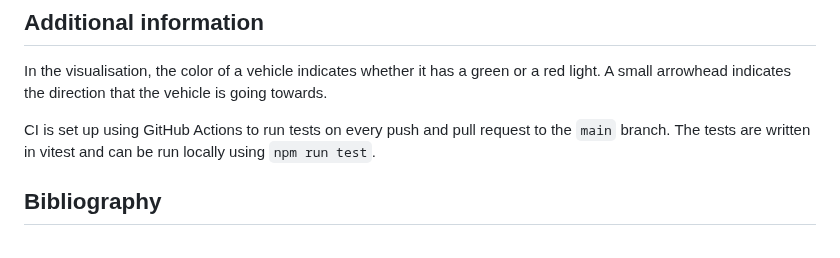
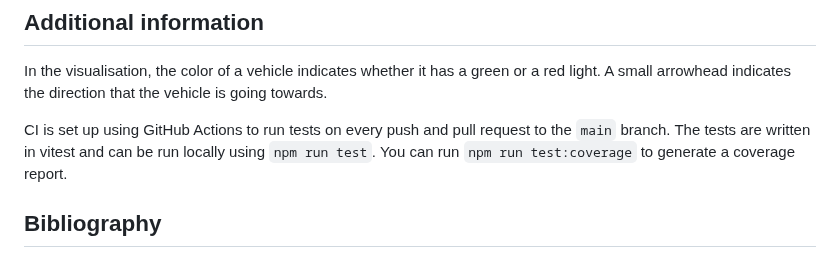
Before and after one commit to lemonjuiceexe/traffic-simulator, a Markdown page: README.md, the part around one of its changes. Rendered like a GitHub page.

```diff
--- a/README.md
+++ b/README.md
@@ -77,7 +80,7 @@ The `/server/directions.ts` file contains the definitions for non-conflicting di
 In the visualisation, the color of a vehicle indicates whether it has a green or a red light. A small arrowhead indicates the direction that the vehicle is going towards.
 
 CI is set up using GitHub Actions to run tests on every push and pull request to the `main` branch. The tests are written in vitest and can be run locally using `npm run test`.
-
+You can run `npm run test:coverage` to generate a coverage report.
 ## Bibliography
 [1] Rida, N., Ouadoud, M., Hasbi, A., & Chebli, S. (2018). Adaptive Traffic Light Control System Using Wireless Sensors Networks. 2018 IEEE 5th International Congress on Information Science and Technology (CiSt). doi:10.1109/cist.2018.8596620
 
```
Also changed, not shown: other parts of README.md (+3 -0 lines).
